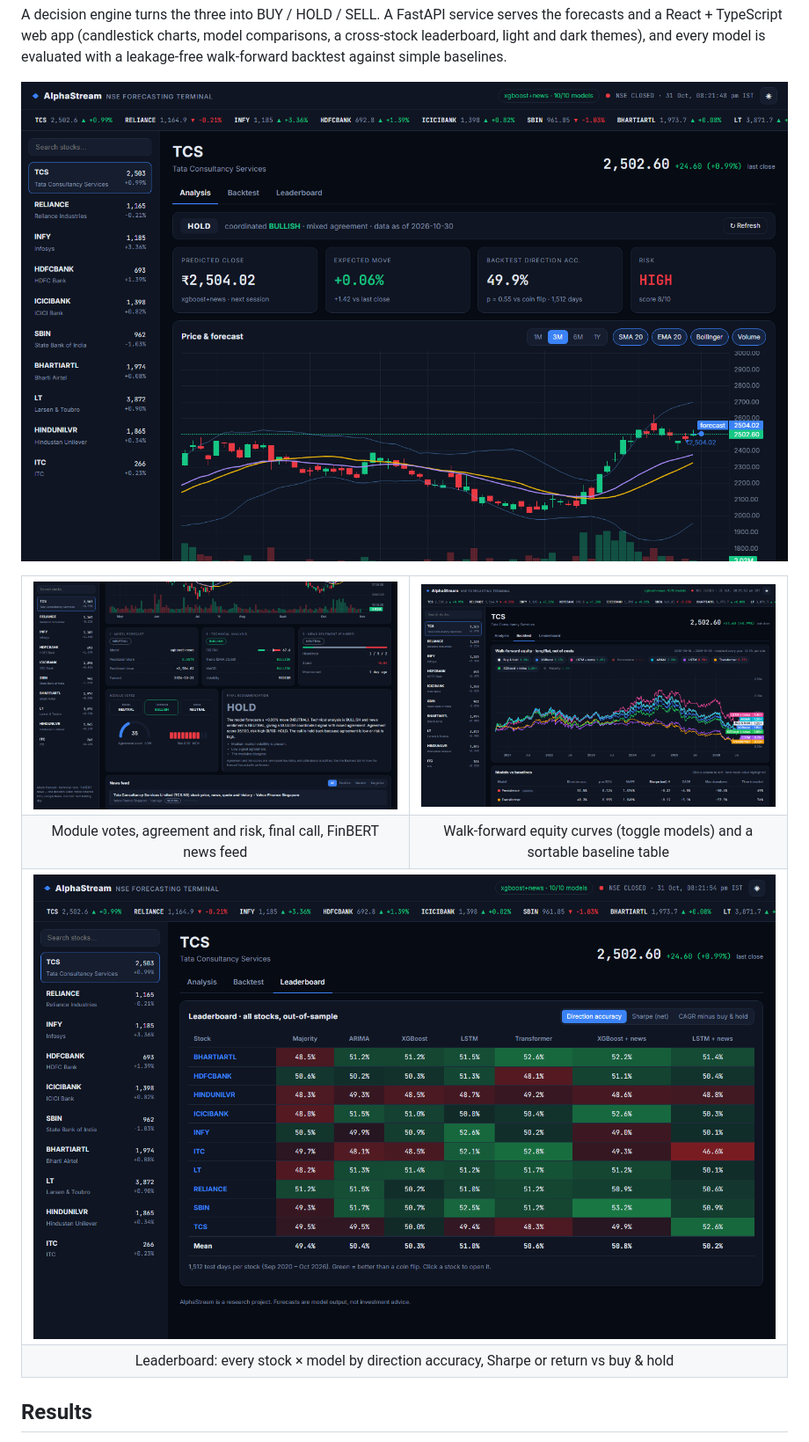
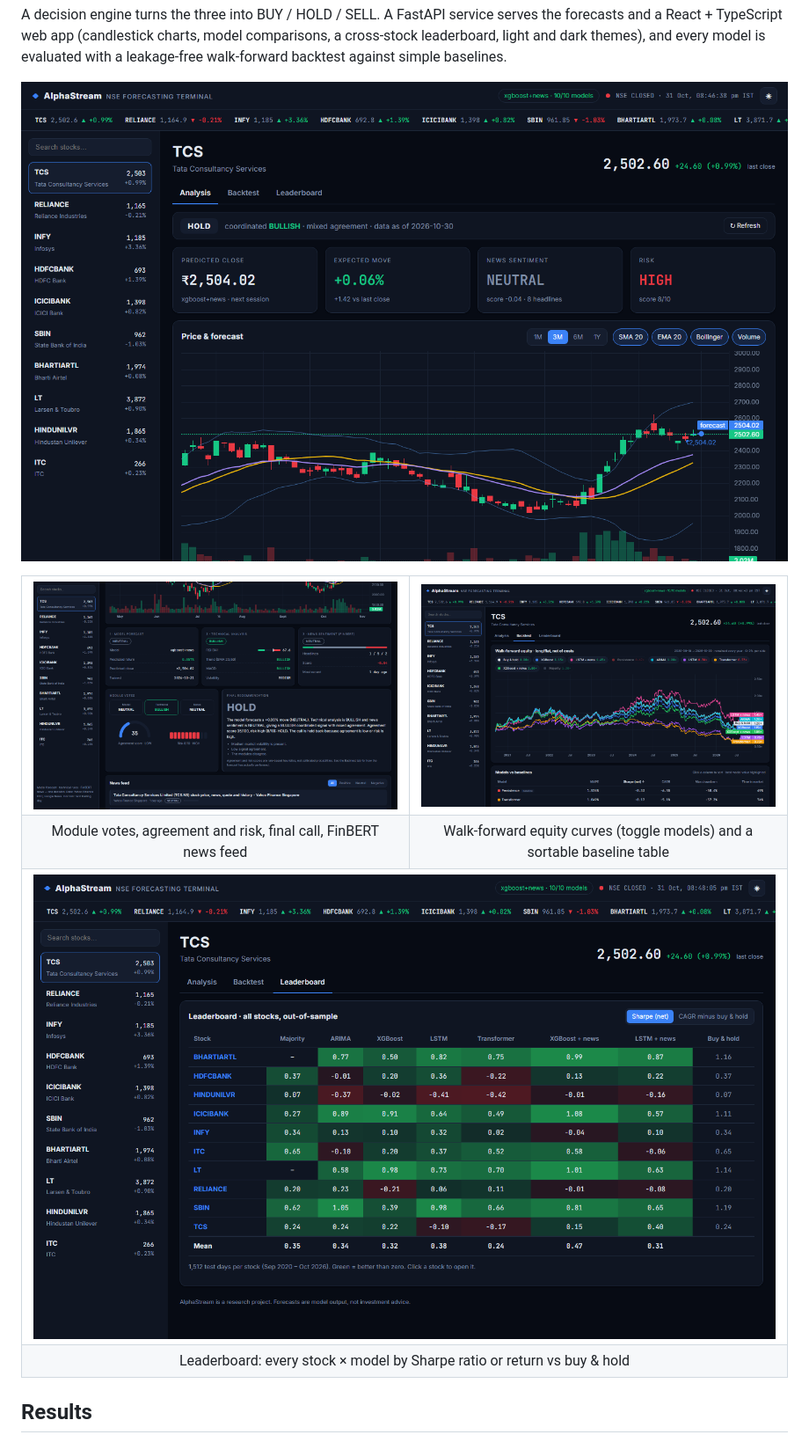
Before and after one commit to mohnish4code/Multi-Module-Stock-Prediction, a Markdown page: README.md, the part around the change. Shown at 88% size. GitHub-like rendering; pictures changed too: docs/images/analysis.png, docs/images/backtest.png, docs/images/leaderboard.png.

```diff
--- a/README.md
+++ b/README.md
@@ -32,7 +32,7 @@ simple baselines.
     <td colspan="2"><img src="docs/images/leaderboard.png" alt="Leaderboard"></td>
   </tr>
   <tr>
-    <td colspan="2" align="center">Leaderboard: every stock × model by direction accuracy, Sharpe or return vs buy & hold</td>
+    <td colspan="2" align="center">Leaderboard: every stock × model by Sharpe ratio or return vs buy & hold</td>
   </tr>
 </table>
 
```
Also changed, not shown: 5 other files.
